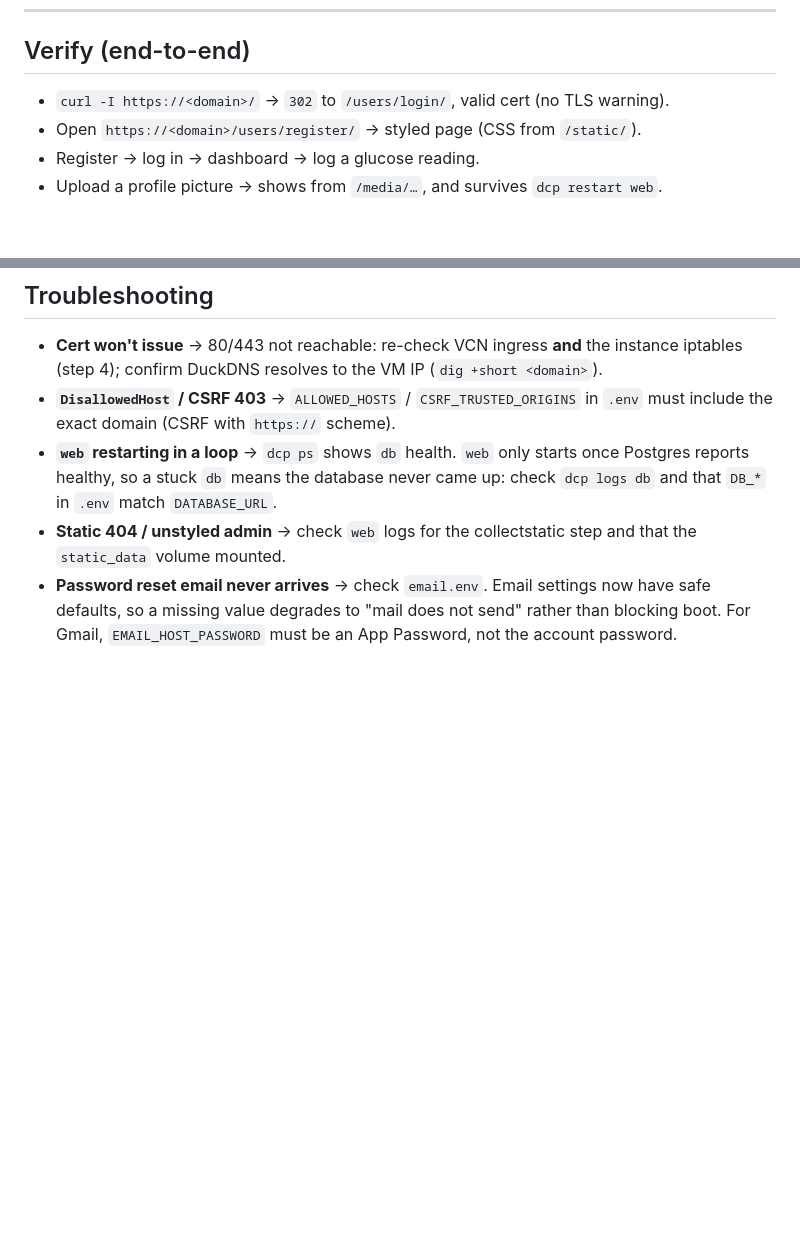
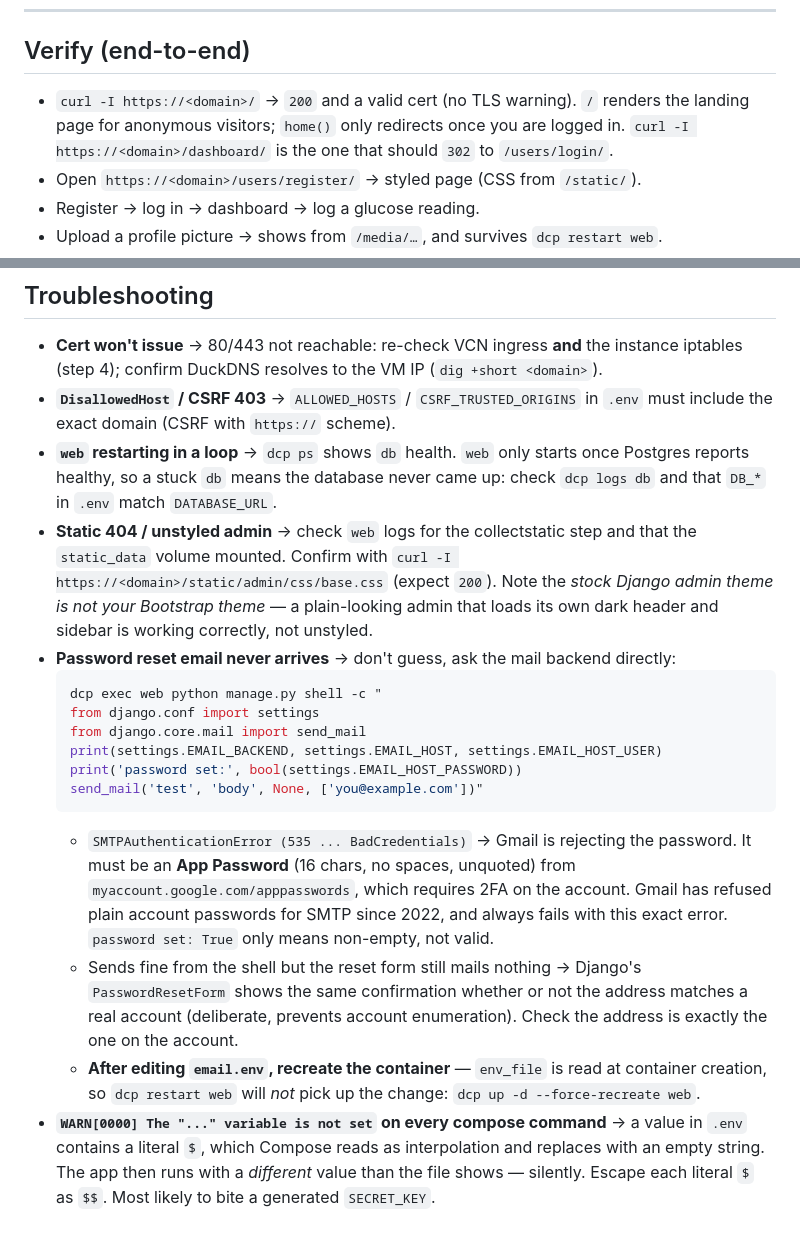
Before and after one commit to vedranchi/glucolog, a Markdown page: deploy/README.md, 2 parts joined by grey strips. Rendered like a GitHub page; blank space fills up the shorter version.

````diff
--- a/deploy/README.md
+++ b/deploy/README.md
@@ -97,7 +97,9 @@ alias dcp='docker compose -f docker-compose.yml -f docker-compose.prod.yml'
 
 ## Verify (end-to-end)
 
-- `curl -I https://<domain>/` → `302` to `/users/login/`, valid cert (no TLS warning).
+- `curl -I https://<domain>/` → `200` and a valid cert (no TLS warning). `/` renders the
+  landing page for anonymous visitors; `home()` only redirects once you are logged in.
+  `curl -I https://<domain>/dashboard/` is the one that should `302` to `/users/login/`.
 - Open `https://<domain>/users/register/` → styled page (CSS from `/static/`).
 - Register → log in → dashboard → log a glucose reading.
 - Upload a profile picture → shows from `/media/…`, and survives `dcp restart web`.
@@ -209,7 +211,32 @@ docker compose -f docker-compose.yml -f docker-compose.prod.yml up -d --build
   Postgres reports healthy, so a stuck `db` means the database never came up: check
   `dcp logs db` and that `DB_*` in `.env` match `DATABASE_URL`.
 - **Static 404 / unstyled admin** → check `web` logs for the collectstatic step and that
-  the `static_data` volume mounted.
-- **Password reset email never arrives** → check `email.env`. Email settings now have safe
-  defaults, so a missing value degrades to "mail does not send" rather than blocking boot.
-  For Gmail, `EMAIL_HOST_PASSWORD` must be an App Password, not the account password.
+  the `static_data` volume mounted. Confirm with
+  `curl -I https://<domain>/static/admin/css/base.css` (expect `200`). Note the *stock
+  Django admin theme is not your Bootstrap theme* — a plain-looking admin that loads its
+  own dark header and sidebar is working correctly, not unstyled.
+- **Password reset email never arrives** → don't guess, ask the mail backend directly:
+  ```bash
+  dcp exec web python manage.py shell -c "
+  from django.conf import settings
+  from django.core.mail import send_mail
+  print(settings.EMAIL_BACKEND, settings.EMAIL_HOST, settings.EMAIL_HOST_USER)
+  print('password set:', bool(settings.EMAIL_HOST_PASSWORD))
+  send_mail('test', 'body', None, ['you@example.com'])"
+  ```
+  - `SMTPAuthenticationError (535 ... BadCredentials)` → Gmail is rejecting the password.
+    It must be an **App Password** (16 chars, no spaces, unquoted) from
+    `myaccount.google.com/apppasswords`, which requires 2FA on the account. Gmail has
+    refused plain account passwords for SMTP since 2022, and always fails with this exact
+    error. `password set: True` only means non-empty, not valid.
+  - Sends fine from the shell but the reset form still mails nothing → Django's
+    `PasswordResetForm` shows the same confirmation whether or not the address matches a
+    real account (deliberate, prevents account enumeration). Check the address is exactly
+    the one on the account.
+  - **After editing `email.env`, recreate the container** — `env_file` is read at container
+    creation, so `dcp restart web` will *not* pick up the change:
+    `dcp up -d --force-recreate web`.
+- **`WARN[0000] The "..." variable is not set` on every compose command** → a value in
+  `.env` contains a literal `$`, which Compose reads as interpolation and replaces with an
+  empty string. The app then runs with a *different* value than the file shows — silently.
+  Escape each literal `$` as `$$`. Most likely to bite a generated `SECRET_KEY`.
````
Also changed, not shown: CLAUDE.md (+29 -21 lines).
